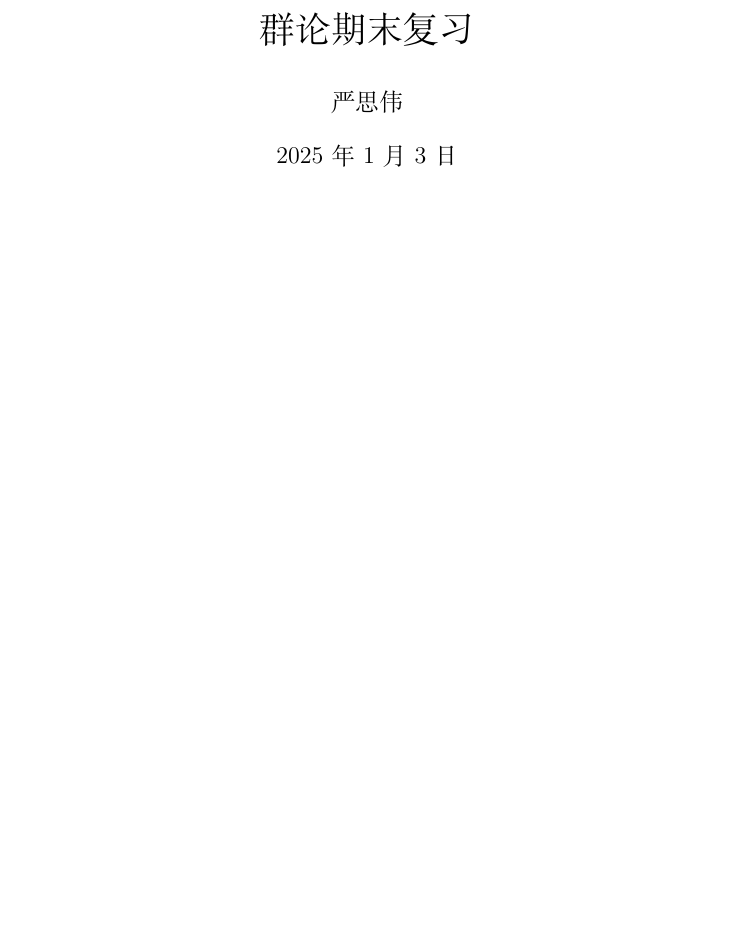
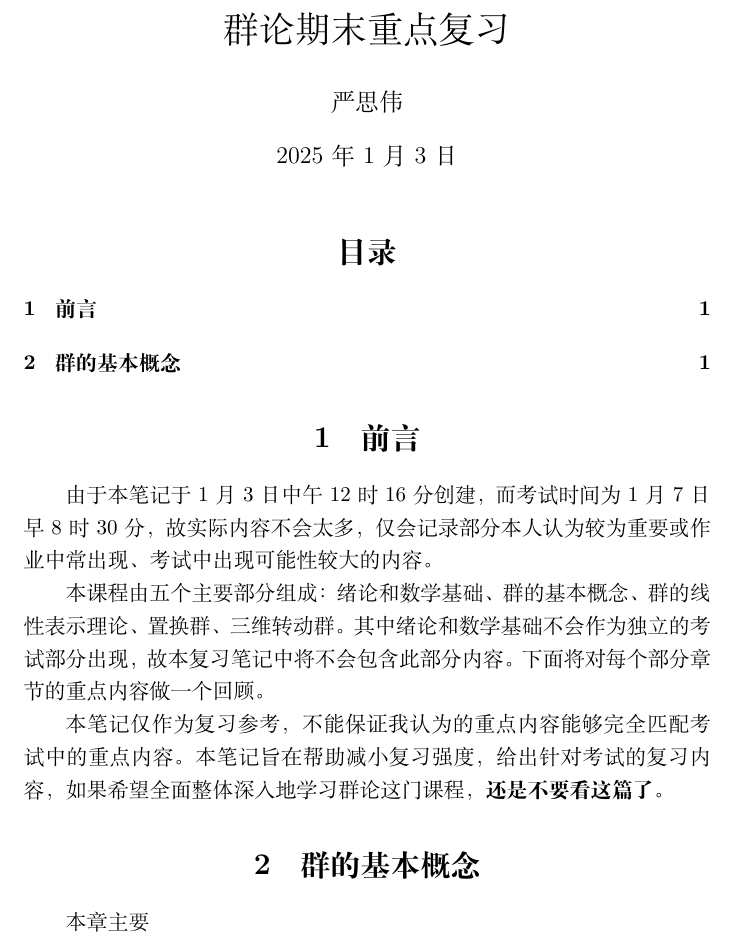
Before and after one commit to Glytric/NB, a LaTeX document (Group Theory/期末重点.tex): part of the page, cut so that both start at the same text, the shorter picture padded with empty space. Compiled offline with XeLaTeX.

Commit message:
前言写作

```diff
--- a/Group Theory/期末重点.tex
+++ b/Group Theory/期末重点.tex
@@ -2,9 +2,31 @@
 
 \begin{document}
 
-\title{群论期末复习}
+\title{群论期末重点复习}
 \author{严思伟}
 \maketitle
+
+\tableofcontents
+
+\section{前言}
+
+由于本笔记于1月3日中午12时16分创建，而考试时间为1月7日早8时30分，故实际内容
+不会太多，仅会记录部分本人认为较为重要或作业中常出现、考试中出现可能性较大的
+内容。
+
+本课程由五个主要部分组成：绪论和数学基础、群的基本概念、群的线性表示理论、置
+换群、三维转动群。其中绪论和数学基础不会作为独立的考试部分出现，故本复习笔记
+中将不会包含此部分内容。下面将对每个部分章节的重点内容做一个回顾。
+
+本笔记仅作为复习参考，不能保证我认为的重点内容能够完全匹配考试中的重点内容。
+本笔记旨在帮助减小复习强度，给出针对考试的复习内容，如果希望全面整体深入地学
+习群论这门课程，\textbf{还是不要看这篇了}。
+
+\section{群的基本概念}
+
+本章主要
+
+
 
 
 
```
Also changed, not shown: Group Theory/期末重点.pdf, 4 other files.
